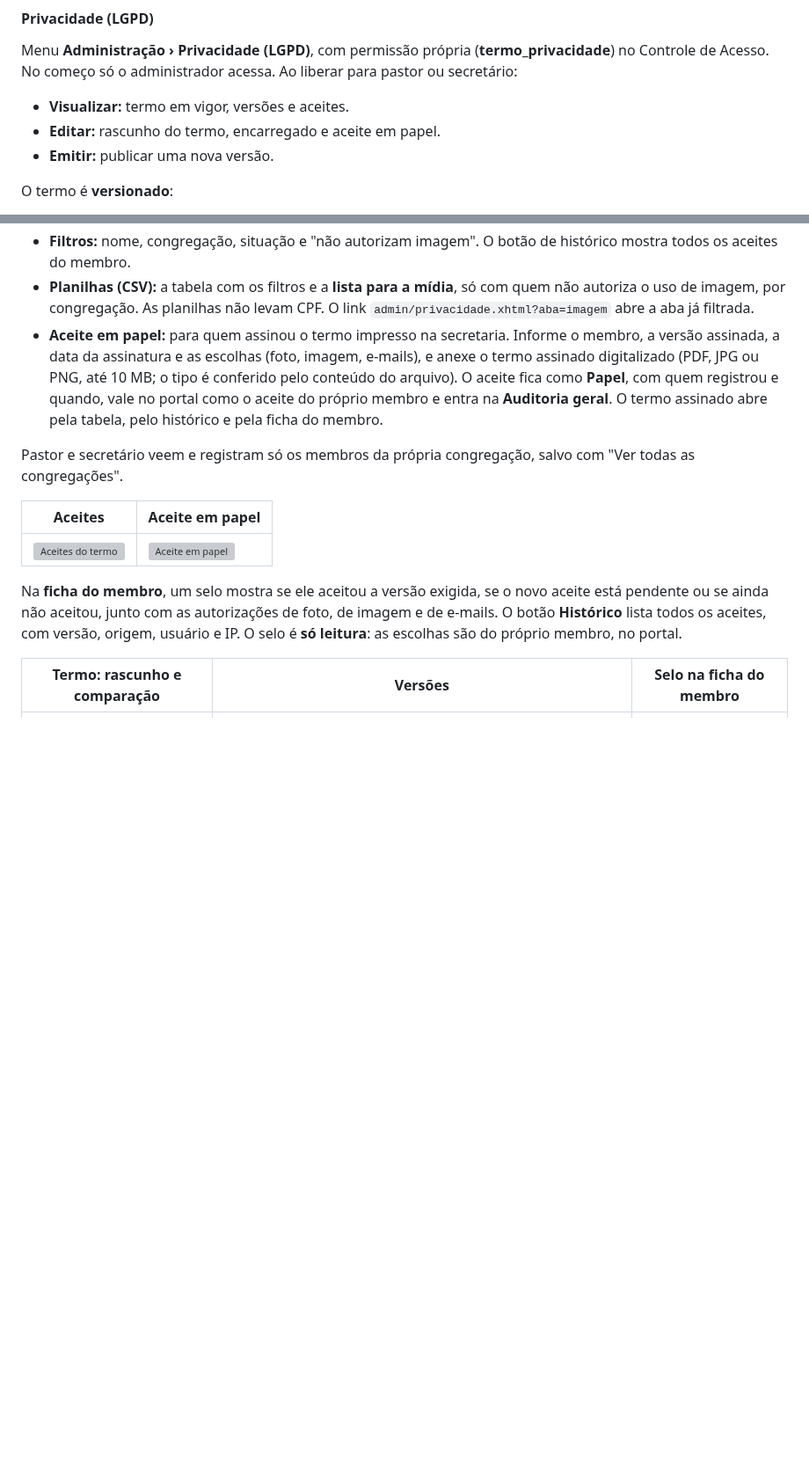
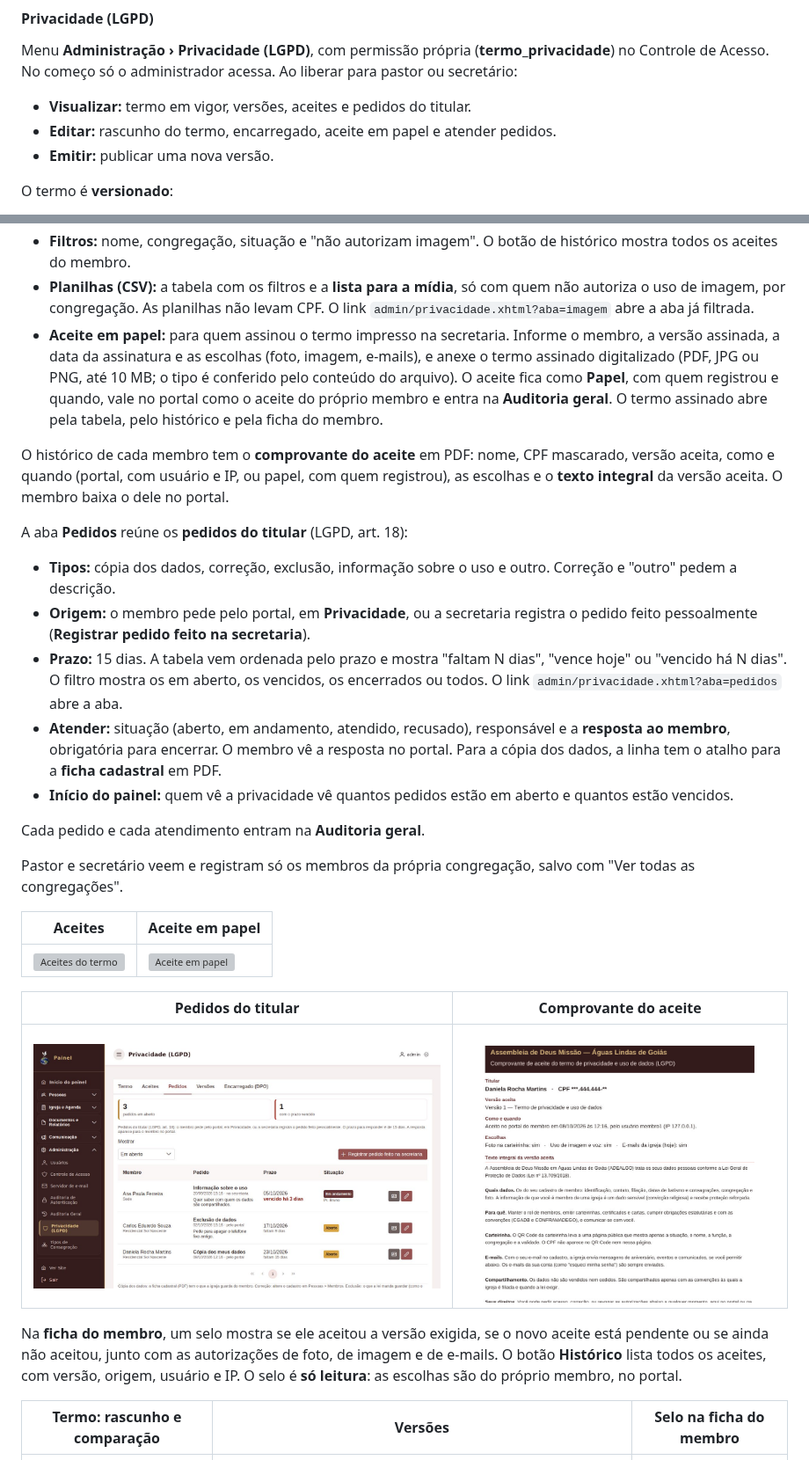
Before and after one commit to jonales/ministerio-apresentacao, a Markdown page: README.md, 2 parts joined by grey strips. Shown at 88% size. GitHub-like rendering; pictures changed too: docs/telas/58-admin-privacidade-pedidos.jpg (added), docs/telas/59-comprovante-lgpd.jpg (added); blank space fills up the shorter version; grey boxes are pictures that could not be loaded.

Commit message:
Atualiza a apresentação (origem: ministerio@1f3b68e)

```diff
--- a/README.md
+++ b/README.md
@@ -363,8 +363,8 @@ Registro de cada documento emitido, das tentativas de login e das alterações c
 
 Menu **Administração › Privacidade (LGPD)**, com permissão própria (**termo_privacidade**) no Controle de Acesso. No começo só o administrador acessa. Ao liberar para pastor ou secretário:
 
-- **Visualizar:** termo em vigor, versões e aceites.
-- **Editar:** rascunho do termo, encarregado e aceite em papel.
+- **Visualizar:** termo em vigor, versões, aceites e pedidos do titular.
+- **Editar:** rascunho do termo, encarregado, aceite em papel e atender pedidos.
 - **Emitir:** publicar uma nova versão.
 
 O termo é **versionado**:
@@ -388,11 +388,27 @@ A aba **Aceites** mostra a situação de cada membro (sem crianças e sem deslig
 - **Planilhas (CSV):** a tabela com os filtros e a **lista para a mídia**, só com quem não autoriza o uso de imagem, por congregação. As planilhas não levam CPF. O link `admin/privacidade.xhtml?aba=imagem` abre a aba já filtrada.
 - **Aceite em papel:** para quem assinou o termo impresso na secretaria. Informe o membro, a versão assinada, a data da assinatura e as escolhas (foto, imagem, e-mails), e anexe o termo assinado digitalizado (PDF, JPG ou PNG, até 10 MB; o tipo é conferido pelo conteúdo do arquivo). O aceite fica como **Papel**, com quem registrou e quando, vale no portal como o aceite do próprio membro e entra na **Auditoria geral**. O termo assinado abre pela tabela, pelo histórico e pela ficha do membro.
 
+O histórico de cada membro tem o **comprovante do aceite** em PDF: nome, CPF mascarado, versão aceita, como e quando (portal, com usuário e IP, ou papel, com quem registrou), as escolhas e o **texto integral** da versão aceita. O membro baixa o dele no portal.
+
+A aba **Pedidos** reúne os **pedidos do titular** (LGPD, art. 18):
+
+- **Tipos:** cópia dos dados, correção, exclusão, informação sobre o uso e outro. Correção e "outro" pedem a descrição.
+- **Origem:** o membro pede pelo portal, em **Privacidade**, ou a secretaria registra o pedido feito pessoalmente (**Registrar pedido feito na secretaria**).
+- **Prazo:** 15 dias. A tabela vem ordenada pelo prazo e mostra "faltam N dias", "vence hoje" ou "vencido há N dias". O filtro mostra os em aberto, os vencidos, os encerrados ou todos. O link `admin/privacidade.xhtml?aba=pedidos` abre a aba.
+- **Atender:** situação (aberto, em andamento, atendido, recusado), responsável e a **resposta ao membro**, obrigatória para encerrar. O membro vê a resposta no portal. Para a cópia dos dados, a linha tem o atalho para a **ficha cadastral** em PDF.
+- **Início do painel:** quem vê a privacidade vê quantos pedidos estão em aberto e quantos estão vencidos.
+
+Cada pedido e cada atendimento entram na **Auditoria geral**.
+
 Pastor e secretário veem e registram só os membros da própria congregação, salvo com "Ver todas as congregações".
 
 | Aceites | Aceite em papel |
 |---|---|
 | ![Aceites do termo](docs/telas/52-admin-privacidade-aceites.jpg) | ![Aceite em papel](docs/telas/53-admin-aceite-papel.jpg) |
+
+| Pedidos do titular | Comprovante do aceite |
+|---|---|
+| ![Pedidos do titular](docs/telas/58-admin-privacidade-pedidos.jpg) | ![Comprovante do aceite](docs/telas/59-comprovante-lgpd.jpg) |
 
 Na **ficha do membro**, um selo mostra se ele aceitou a versão exigida, se o novo aceite está pendente ou se ainda não aceitou, junto com as autorizações de foto, de imagem e de e-mails. O botão **Histórico** lista todos os aceites, com versão, origem, usuário e IP. O selo é **só leitura**: as escolhas são do próprio membro, no portal.
 
```
Also changed, not shown: other parts of README.md (+4 -0 lines), docs/telas/60-membro-pedidos.jpg (added).
